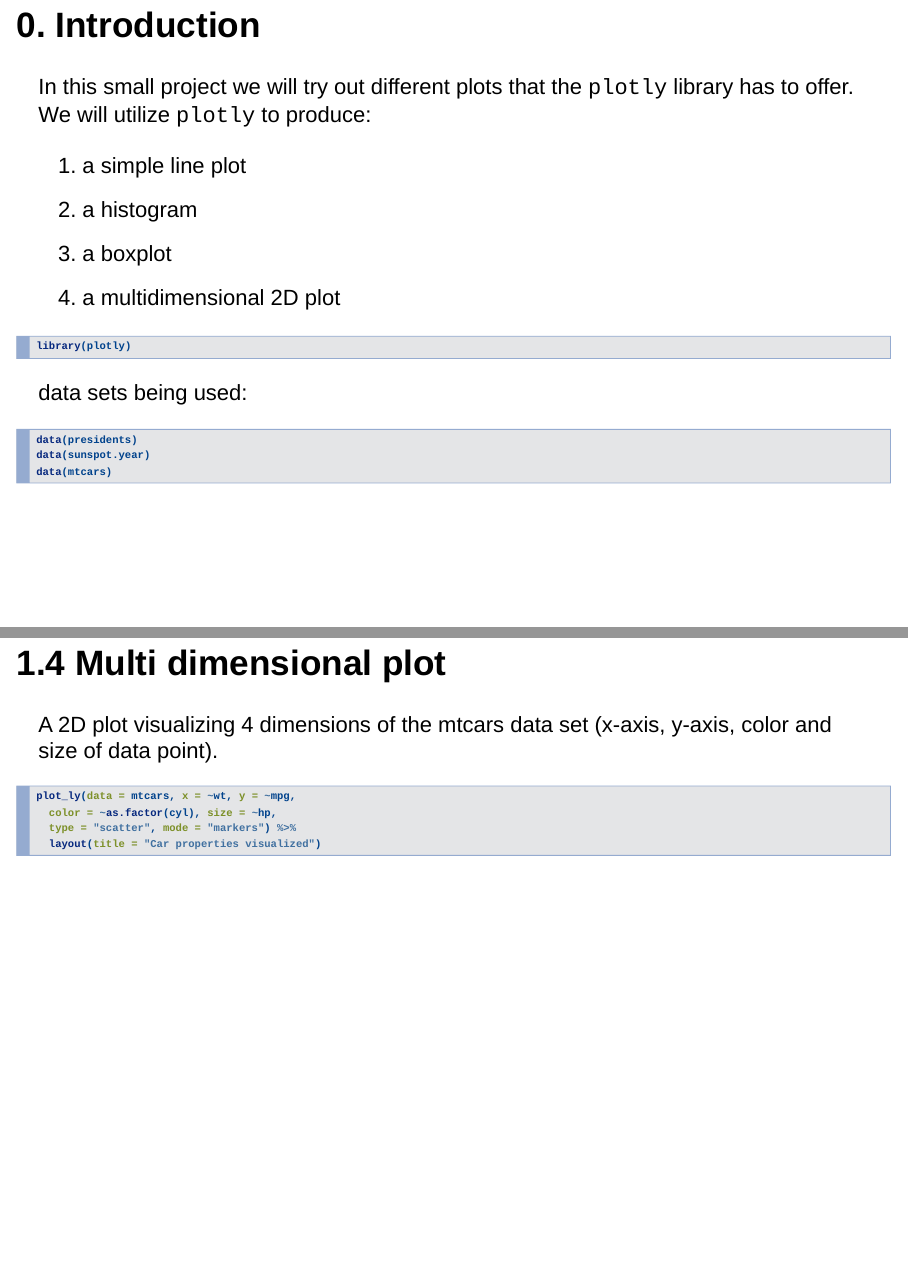
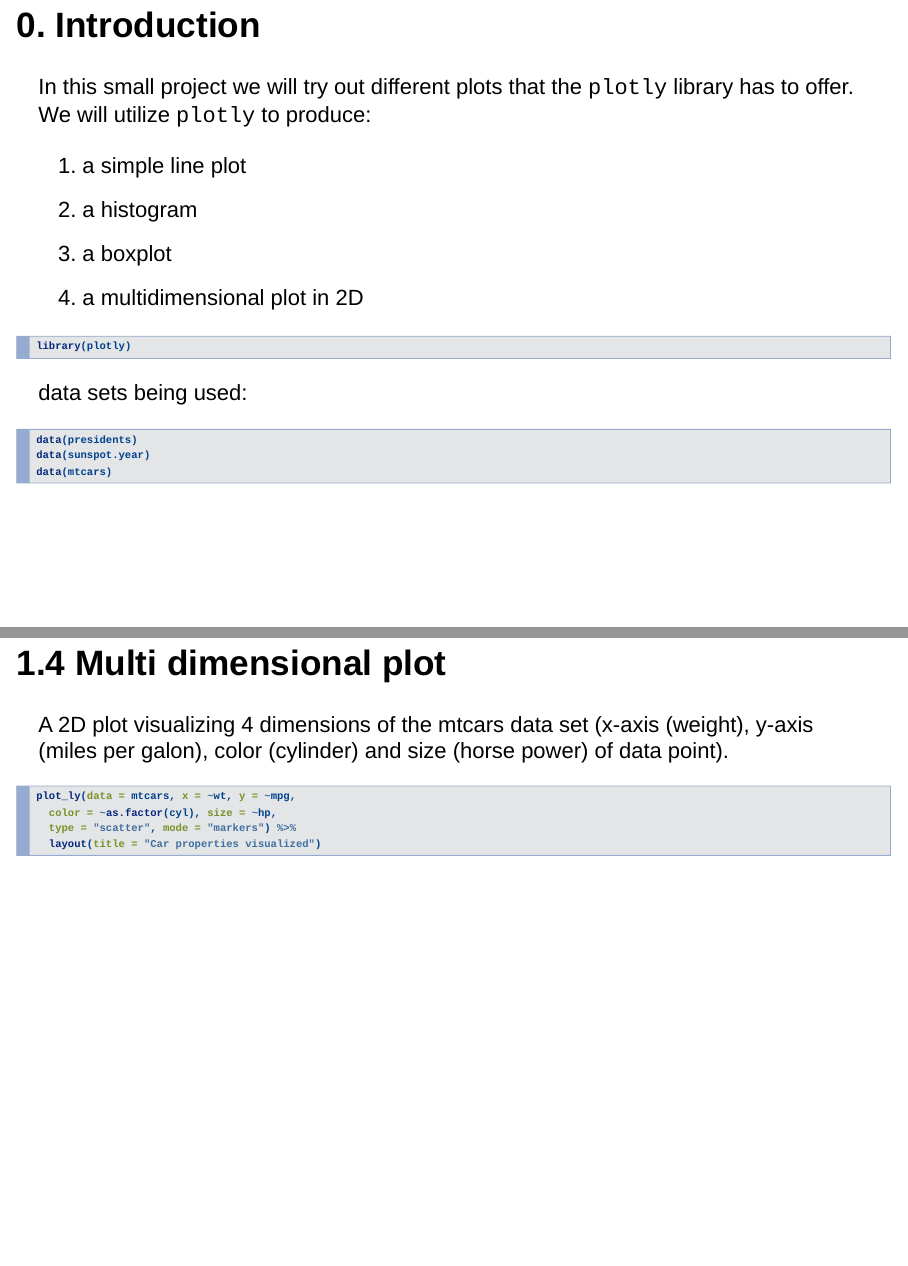
Before and after one commit to xbuRAw/ds-course9-project-w3, an R Markdown document (index.rmd): pages 2 and 9 of 10, joined at a grey line. Rendered offline with R 4.5, knitr and Pandoc, with nearby package versions; drawn as Slidy slides in place of the format the file asks for.

Commit message:
initial commit

````diff
--- a/index.rmd
+++ b/index.rmd
@@ -16,7 +16,7 @@ We will utilize `plotly` to produce:
 1. a simple line plot
 2. a histogram
 3. a boxplot
-4. a multidimensional 2D plot
+4. a multidimensional plot in 2D
 
 ```{r}
 library(plotly)
@@ -75,7 +75,7 @@ plot_ly(mtcars, x=~cyl, y = ~hp, color = ~as.factor(cyl), type = "box") %>%
 ```
 
 ## 1.4 Multi dimensional plot
-A 2D plot visualizing 4 dimensions of the mtcars data set (x-axis, y-axis, color and size of data point).
+A 2D plot visualizing 4 dimensions of the mtcars data set (x-axis (weight), y-axis (miles per galon), color (cylinder) and size (horse power) of data point).
 
 ```{r eval = FALSE}
 plot_ly(data = mtcars, x = ~wt, y = ~mpg,
````
